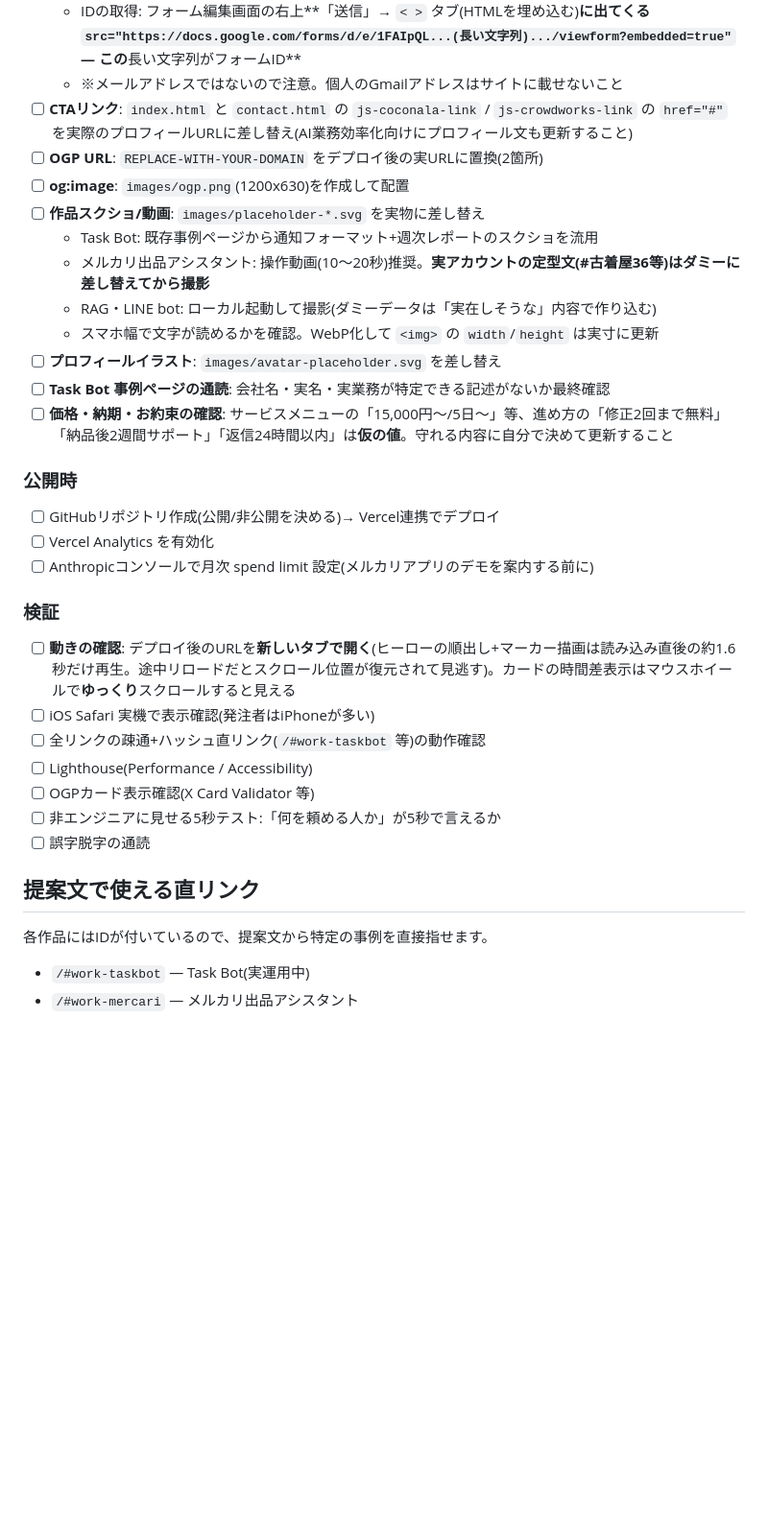
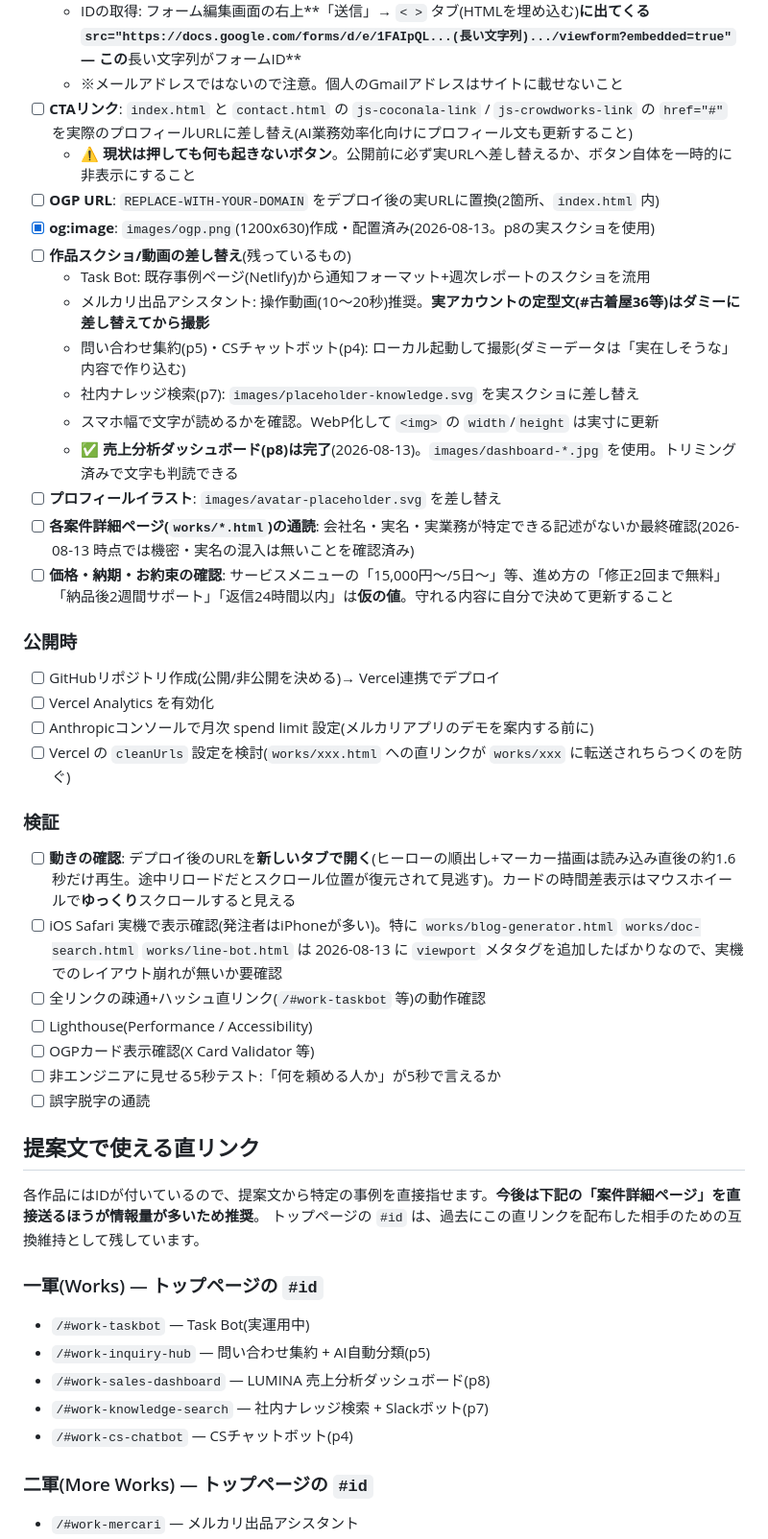
Before and after one commit to 16maaasa-ops/yuuki-taniguchi-portfolio, a Markdown page: README.md, the part around one of its changes. Shown at 96% size. GitHub-like rendering; blank space fills up the shorter version.

Commit message:
手順8: README.md/HANDOFF.mdを現状に合わせて更新

```diff
--- a/README.md
+++ b/README.md
@@ -19,15 +19,18 @@ python3 -m http.server 8000
   - IDの取得: フォーム編集画面の右上**「送信」→ `< >` タブ(HTMLを埋め込む)**に出てくる `src="https://docs.google.com/forms/d/e/1FAIpQL...(長い文字列).../viewform?embedded=true"` — この**長い文字列がフォームID**
   - ※メールアドレスではないので注意。個人のGmailアドレスはサイトに載せないこと
 - [ ] **CTAリンク**: `index.html` と `contact.html` の `js-coconala-link` / `js-crowdworks-link` の `href="#"` を実際のプロフィールURLに差し替え(AI業務効率化向けにプロフィール文も更新すること)
-- [ ] **OGP URL**: `REPLACE-WITH-YOUR-DOMAIN` をデプロイ後の実URLに置換(2箇所)
-- [ ] **og:image**: `images/ogp.png`(1200x630)を作成して配置
-- [ ] **作品スクショ/動画**: `images/placeholder-*.svg` を実物に差し替え
-  - Task Bot: 既存事例ページから通知フォーマット+週次レポートのスクショを流用
+  - ⚠️ **現状は押しても何も起きないボタン**。公開前に必ず実URLへ差し替えるか、ボタン自体を一時的に非表示にすること
+- [ ] **OGP URL**: `REPLACE-WITH-YOUR-DOMAIN` をデプロイ後の実URLに置換(2箇所、`index.html` 内)
+- [x] **og:image**: `images/ogp.png`(1200x630)作成・配置済み(2026-08-13。p8の実スクショを使用)
+- [ ] **作品スクショ/動画の差し替え**(残っているもの)
+  - Task Bot: 既存事例ページ(Netlify)から通知フォーマット+週次レポートのスクショを流用
   - メルカリ出品アシスタント: 操作動画(10〜20秒)推奨。**実アカウントの定型文(#古着屋36等)はダミーに差し替えてから撮影**
-  - RAG・LINE bot: ローカル起動して撮影(ダミーデータは「実在しそうな」内容で作り込む)
+  - 問い合わせ集約(p5)・CSチャットボット(p4): ローカル起動して撮影(ダミーデータは「実在しそうな」内容で作り込む)
+  - 社内ナレッジ検索(p7): `images/placeholder-knowledge.svg` を実スクショに差し替え
   - スマホ幅で文字が読めるかを確認。WebP化して `<img>` の `width`/`height` は実寸に更新
+  - ✅ **売上分析ダッシュボード(p8)は完了**(2026-08-13)。`images/dashboard-*.jpg` を使用。トリミング済みで文字も判読できる
 - [ ] **プロフィールイラスト**: `images/avatar-placeholder.svg` を差し替え
-- [ ] **Task Bot 事例ページの通読**: 会社名・実名・実業務が特定できる記述がないか最終確認
+- [ ] **各案件詳細ページ(`works/*.html`)の通読**: 会社名・実名・実業務が特定できる記述がないか最終確認(2026-08-13 時点では機密・実名の混入は無いことを確認済み)
 - [ ] **価格・納期・お約束の確認**: サービスメニューの「15,000円〜/5日〜」等、進め方の「修正2回まで無料」「納品後2週間サポート」「返信24時間以内」は**仮の値**。守れる内容に自分で決めて更新すること
 
 ### 公開時
@@ -35,11 +38,12 @@ python3 -m http.server 8000
 - [ ] GitHubリポジトリ作成(公開/非公開を決める)→ Vercel連携でデプロイ
 - [ ] Vercel Analytics を有効化
 - [ ] Anthropicコンソールで月次 spend limit 設定(メルカリアプリのデモを案内する前に)
+- [ ] Vercel の `cleanUrls` 設定を検討(`works/xxx.html` への直リンクが `works/xxx` に転送されちらつくのを防ぐ)
 
 ### 検証
 
 - [ ] **動きの確認**: デプロイ後のURLを**新しいタブで開く**(ヒーローの順出し+マーカー描画は読み込み直後の約1.6秒だけ再生。途中リロードだとスクロール位置が復元されて見逃す)。カードの時間差表示はマウスホイールで**ゆっくり**スクロールすると見える
-- [ ] iOS Safari 実機で表示確認(発注者はiPhoneが多い)
+- [ ] iOS Safari 実機で表示確認(発注者はiPhoneが多い)。特に `works/blog-generator.html` `works/doc-search.html` `works/line-bot.html` は 2026-08-13 に `viewport` メタタグを追加したばかりなので、実機でのレイアウト崩れが無いか要確認
 - [ ] 全リンクの疎通+ハッシュ直リンク(`/#work-taskbot` 等)の動作確認
 - [ ] Lighthouse(Performance / Accessibility)
 - [ ] OGPカード表示確認(X Card Validator 等)
@@ -48,7 +52,17 @@ python3 -m http.server 8000
 
 ## 提案文で使える直リンク
 
-各作品にはIDが付いているので、提案文から特定の事例を直接指せます。
+各作品にはIDが付いているので、提案文から特定の事例を直接指せます。**今後は下記の「案件詳細ページ」を直接送るほうが情報量が多いため推奨**。
+トップページの `#id` は、過去にこの直リンクを配布した相手のための互換維持として残しています。
+
+### 一軍(Works) — トップページの `#id`
 
 - `/#work-taskbot` — Task Bot(実運用中)
+- `/#work-inquiry-hub` — 問い合わせ集約 + AI自動分類(p5)
+- `/#work-sales-dashboard` — LUMINA 売上分析ダッシュボード(p8)
+- `/#work-knowledge-search` — 社内ナレッジ検索 + Slackボット(p7)
+- `/#work-cs-chatbot` — CSチャットボット(p4)
+
+### 二軍(More Works) — トップページの `#id`
+
 - `/#work-mercari` — メルカリ出品アシスタント
```
Also changed, not shown: other parts of README.md (+24 -3 lines), HANDOFF.md (+72 -43 lines).
